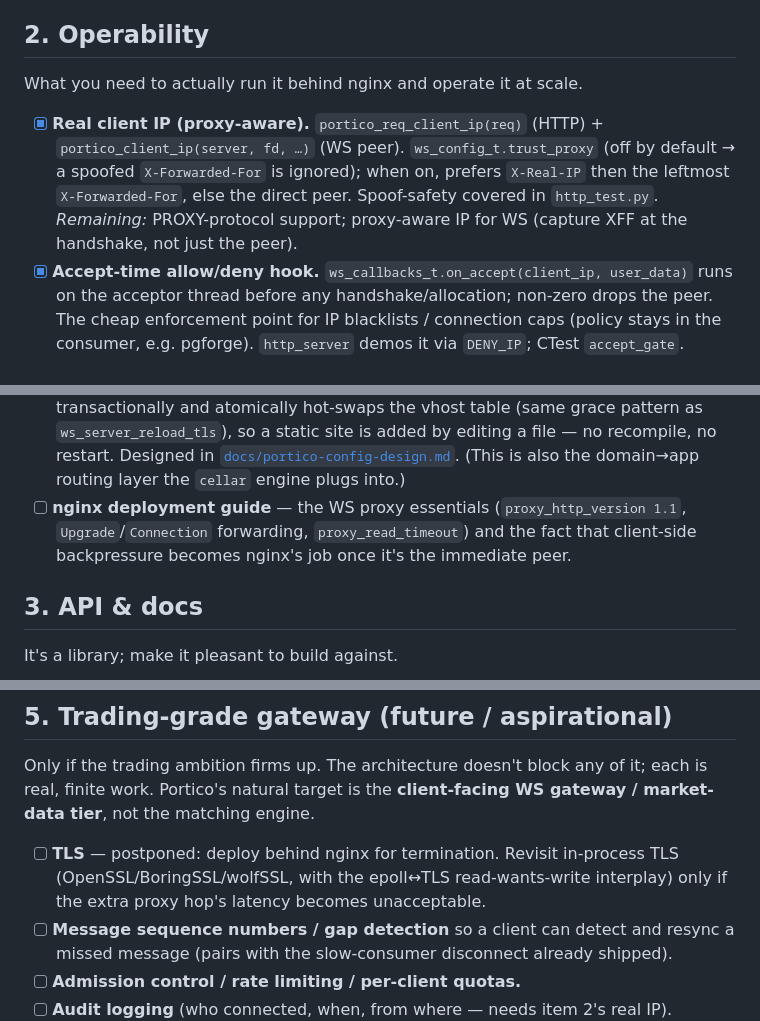
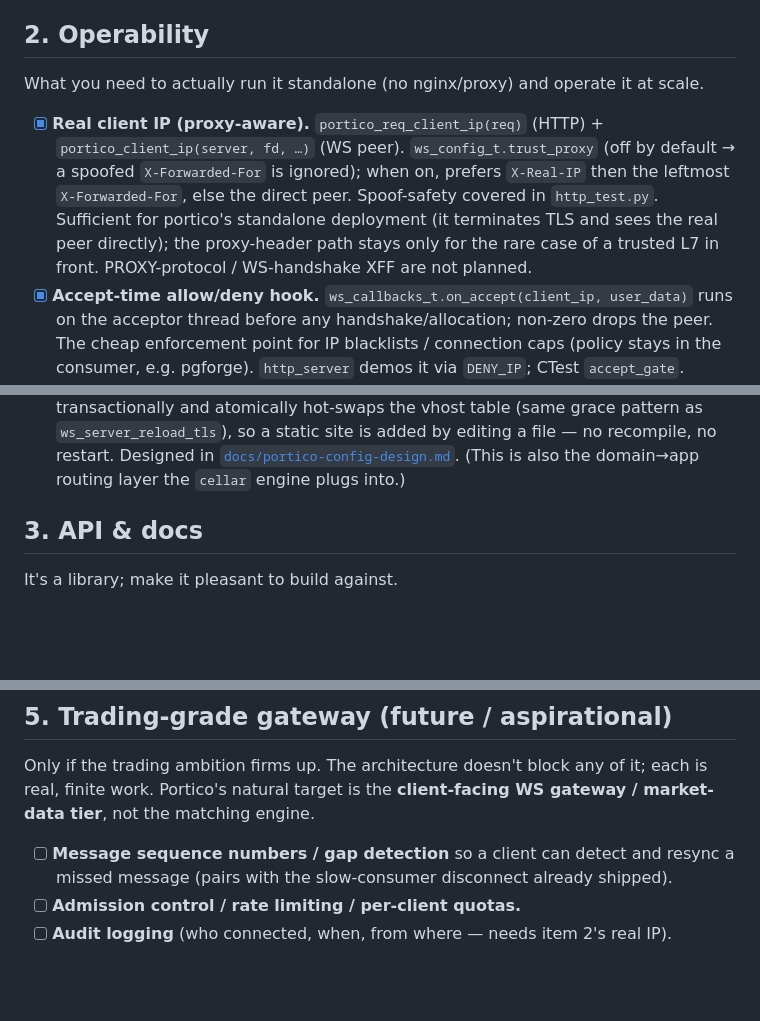
Before and after one commit to exellife/portico, a Markdown page: TODO.md, 3 parts joined by grey strips. Rendered like a GitHub page; blank space fills up the shorter version.

Commit message:
docs(todo): drop nginx-deployment items — portico is standalone
portico terminates TLS, serves static, and does ACME itself, so "run it behind
nginx" no longer reflects the goal. Removed the nginx deployment-guide task and the
obsolete §5 "TLS — deploy behind nginx" item (in-process TLS shipped in §0), reframed
§2's header to "run it standalone", and noted PROXY-protocol / WS-handshake XFF are
not planned (the proxy-header path stays only for a rare trusted L7 in front).

```diff
--- a/TODO.md
+++ b/TODO.md
@@ -185,14 +185,15 @@ confidence per hour cheaper than any feature here.
 
 ## 2. Operability
 
-What you need to actually run it behind nginx and operate it at scale.
+What you need to actually run it standalone (no nginx/proxy) and operate it at scale.
 
 - [x] **Real client IP (proxy-aware).** `portico_req_client_ip(req)` (HTTP) +
       `portico_client_ip(server, fd, …)` (WS peer). `ws_config_t.trust_proxy` (off by
       default → a spoofed `X-Forwarded-For` is ignored); when on, prefers `X-Real-IP`
       then the leftmost `X-Forwarded-For`, else the direct peer. Spoof-safety covered in
-      `http_test.py`. *Remaining:* PROXY-protocol support; proxy-aware IP for WS
-      (capture XFF at the handshake, not just the peer).
+      `http_test.py`. Sufficient for portico's standalone deployment (it terminates TLS
+      and sees the real peer directly); the proxy-header path stays only for the rare case
+      of a trusted L7 in front. PROXY-protocol / WS-handshake XFF are not planned.
 - [x] **Accept-time allow/deny hook.** `ws_callbacks_t.on_accept(client_ip, user_data)`
       runs on the acceptor thread before any handshake/allocation; non-zero drops the peer.
       The cheap enforcement point for IP blacklists / connection caps (policy stays in the
@@ -212,9 +213,6 @@ What you need to actually run it behind nginx and operate it at scale.
       `ws_server_reload_tls`), so a static site is added by editing a file — no recompile,
       no restart. Designed in [`docs/portico-config-design.md`](docs/portico-config-design.md).
       (This is also the domain→app routing layer the `cellar` engine plugs into.)
-- [ ] **nginx deployment guide** — the WS proxy essentials (`proxy_http_version 1.1`,
-      `Upgrade`/`Connection` forwarding, `proxy_read_timeout`) and the fact that
-      client-side backpressure becomes nginx's job once it's the immediate peer.
 
 ## 3. API & docs
 
@@ -392,9 +390,6 @@ Only if the trading ambition firms up. The architecture doesn't block any of it;
 each is real, finite work. Portico's natural target is the **client-facing
 WS gateway / market-data tier**, not the matching engine.
 
-- [ ] **TLS** — postponed: deploy behind nginx for termination. Revisit in-process
-      TLS (OpenSSL/BoringSSL/wolfSSL, with the epoll↔TLS read-wants-write interplay)
-      only if the extra proxy hop's latency becomes unacceptable.
 - [ ] **Message sequence numbers / gap detection** so a client can detect and resync
       a missed message (pairs with the slow-consumer disconnect already shipped).
 - [ ] **Admission control / rate limiting / per-client quotas.**
```
